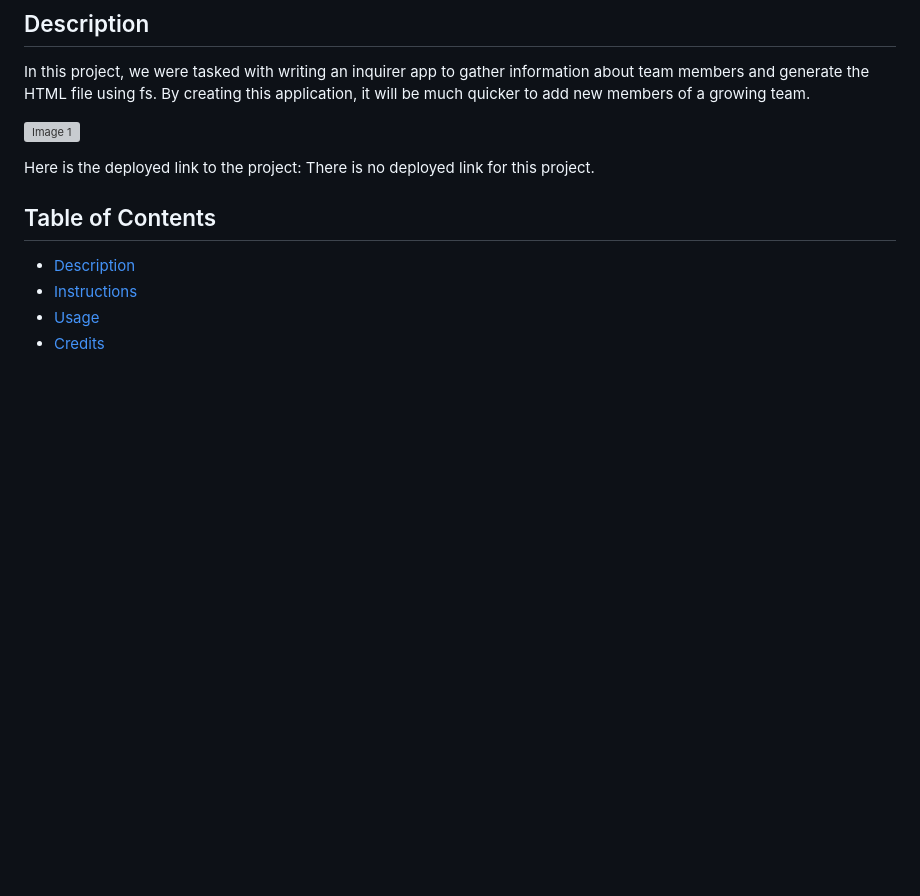
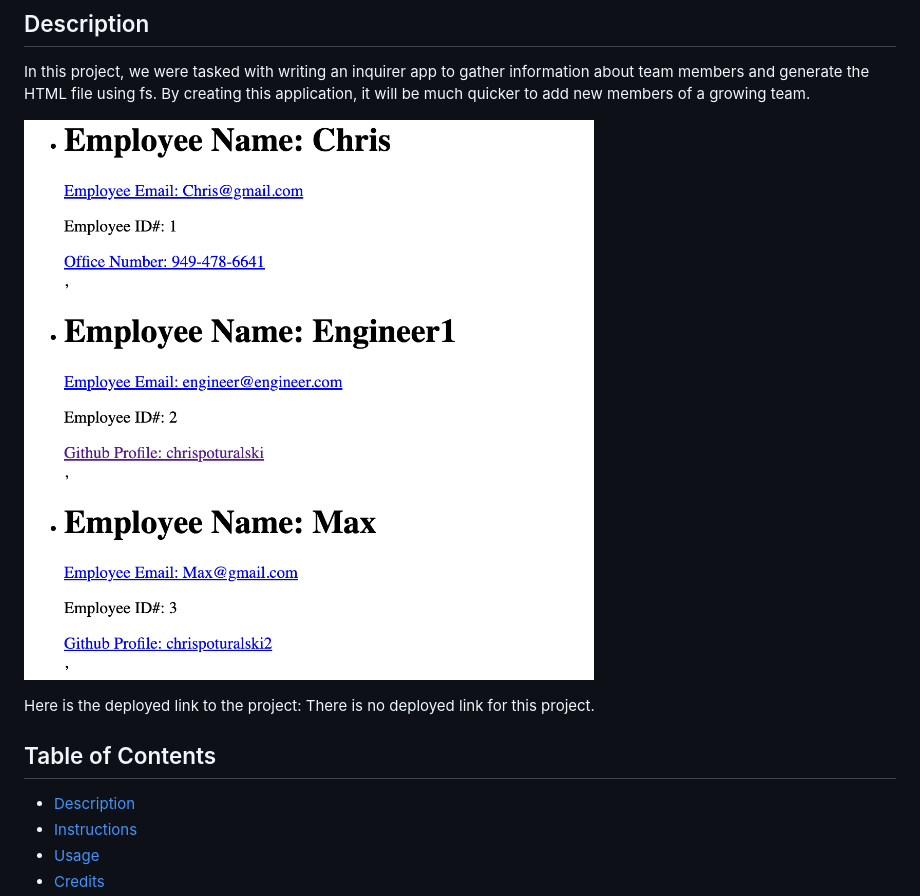
Before and after one commit to chrispoturalski/team-profile-generator, a Markdown page: README.md, the part around the change. Drawn GitHub-style; pictures changed too: ProjectPhoto.png (added); blank space fills up the shorter version; grey boxes are pictures that could not be loaded.

```diff
--- a/README.md
+++ b/README.md
@@ -6,7 +6,7 @@ No licenses were used in this project
 
 In this project, we were tasked with writing an inquirer app to gather information about team members and generate the HTML file using fs. By creating this application, it will be much quicker to add new members of a growing team.
 
-![Image 1](No)
+![Deployed Picture](./ProjectPhoto.png)
 
 Here is the deployed link to the project: There is no deployed link for this project.
 
```
Also changed, not shown: 1 other file.
